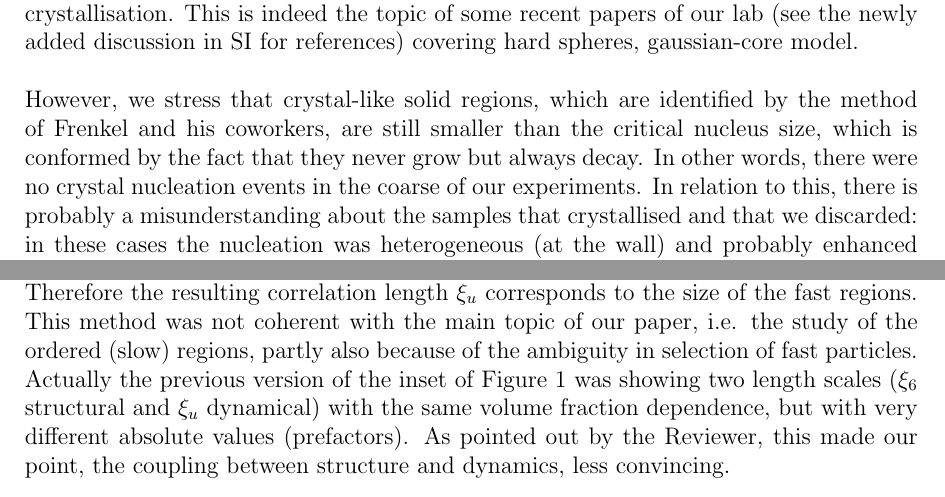
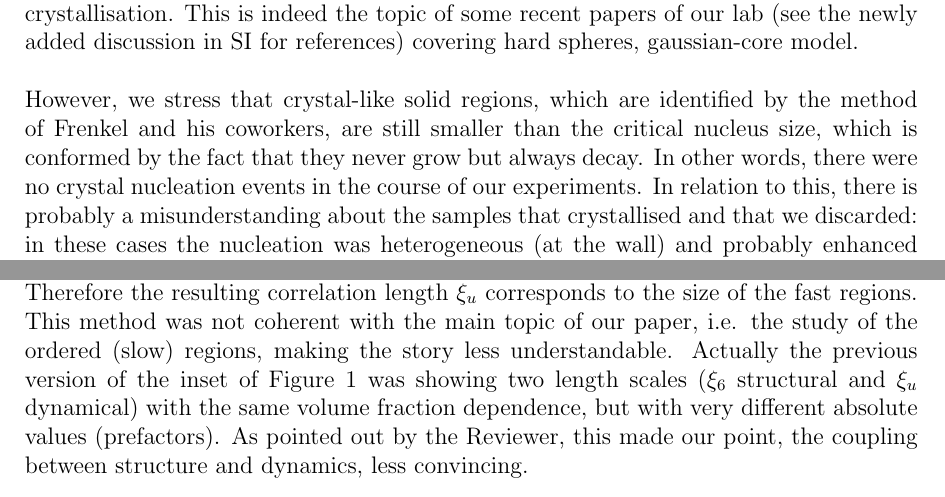
Before and after one commit to MathieuLeocmach/ico_dyn, a LaTeX letter (letter_nc.tex): two parts of pages 2 and 4 of 7, joined at a grey line, cut so that both start at the same text. Compiled offline with pdfLaTeX.

Commit message:
in the coarse => in the course ambiguity in selection of fast particles => story less clear

```diff
--- a/letter_nc.tex
+++ b/letter_nc.tex
@@ -37,11 +36,7 @@ We included in the SI the estimation of the critical nucleus size suggested by t
 
 We do agree that our \textsc{mrco} or the \textsc{lsc} of Schilling et al. are related to early stage of crystallisation. This is indeed the topic of some recent papers of our lab (see the newly added discussion in SI for references) covering hard spheres, gaussian-core model.
 
-However, we stress that crystal-like solid regions, which are identified by the method of Frenkel and his coworkers, are still smaller than the critical nucleus size,
-which is conformed by the fact that they never grow but always decay.
-In other words, there were no crystal nucleation events in the coarse of our experiments.
-In relation to this, there is probably a misunderstanding about the samples that crystallised and that we discarded: in these cases the nucleation was heterogeneous (at the wall) and probably enhanced by flow alignment when introducing the suspension in the capillary. We never observed crystal nucleation and growth from the bulk.
-We have described this explicitly in the revised manuscript to avoid the misunderstanding, on which we were responsible.
+However, we stress that crystal-like solid regions, which are identified by the method of Frenkel and his coworkers, are still smaller than the critical nucleus size, which is conformed by the fact that they never grow but always decay. In other words, there were no crystal nucleation events in the course of our experiments. In relation to this, there is probably a misunderstanding about the samples that crystallised and that we discarded: in these cases the nucleation was heterogeneous (at the wall) and probably enhanced by flow alignment when introducing the suspension in the capillary. We never observed crystal nucleation and growth from the bulk. We have described this explicitly in the revised manuscript to avoid the misunderstanding, on which we were responsible.
 
 At the level of the \textsc{mrco}, on the other hand, regions of high \textsc{mrco} have a finite lifetime comparable to the structural relaxation time and should be regarded as  usual thermal fluctuations of the system, as common as the fast and slow regions of the dynamic heterogeneity. We confirm this observations in simulations of hard spheres and gaussian core model. Pedersen et al. observed the same behaviour in Wahnstr\"om binary Lennard-Jones (``crystal'' being here a Frank-Kasper phase and \textsc{mrco} being icosahedral). This has also been described in Supplementary Information.
 
@@ -58,7 +53,8 @@ Without further tests of our scenario in strongly frustrated systems, however, c
 
 We thank the Reviewer for having pointed us the differences between our method and the one used more generally to characterise the spatial extent of dynamical heterogeneity, in particular, for having caught our attention to the method of Flenner, Zhang, and Szamel. The analysis in Fourier space has indeed yielded clearer results for real scalar order parameter fields. However, as will be shown below, it was more than a fit issue.
 
-In the previous version of our paper we were correlating in space $\delta u_i(t) = \Delta r_i(t)-\langle\Delta r(t)\rangle$ the fluctuation of the norm of the displacement of the particles. This was indeed a rather archaic method used in the first studies of dynamical heterogeneity. Why was it abandoned? Probably because the distribution of $\delta u_i(t)$ is extremely skewed, thus the few very fast particles are given a very large weight in the correlation function. Therefore the resulting correlation length $\xi_u$ corresponds to the size of the fast regions. This method was not coherent with the main topic of our paper, i.e. the study of the ordered (slow) regions, partly also because of the ambiguity in selection of fast particles. Actually the previous version of the inset of Figure 1 was showing two length scales ($\xi_6$ structural and $\xi_u$ dynamical) with the same volume fraction dependence, but with very different absolute values (prefactors). As pointed out by the Reviewer, this made our point, the coupling between structure and dynamics, less convincing.
+In the previous version of our paper we were correlating in space $\delta u_i(t) = \Delta r_i(t)-\langle\Delta r(t)\rangle$ the fluctuation of the norm of the displacement of the particles. This was indeed a rather archaic method used in the first studies of dynamical heterogeneity. Why was it abandoned? Probably because the distribution of $\delta u_i(t)$ is extremely skewed, thus the few very fast particles are given a very large weight in the correlation function. Therefore the resulting correlation length $\xi_u$ corresponds to the size of the fast regions. This method was not coherent with the main topic of our paper, i.e. the study of the ordered (slow) regions, making the story less understandable%, partly also because of the ambiguity in selection of fast particles
+. Actually the previous version of the inset of Figure 1 was showing two length scales ($\xi_6$ structural and $\xi_u$ dynamical) with the same volume fraction dependence, but with very different absolute values (prefactors). As pointed out by the Reviewer, this made our point, the coupling between structure and dynamics, less convincing.
 
 The state of the art method, kindly indicated by Reviewer \#2, relies on an overlap function that distinguishes in a binary way between fast and slow particles. More precisely, the overlap function reduces the original system into a system where only slow particles are left. The correlation length $\xi_4$ extracted is thus the size of the slow regions, on which our interest focusses. We discovered that $\xi_4$ was systematically smaller than $\xi_u$ by a factor of $\approx 2$, leading to values very close to our structural correlation length $\xi_6$. It was not the sole lowest density point that was overestimated by our previous method but the whole density range.
 
```
Also changed, not shown: letter_nc.tex (5 more changed lines).
